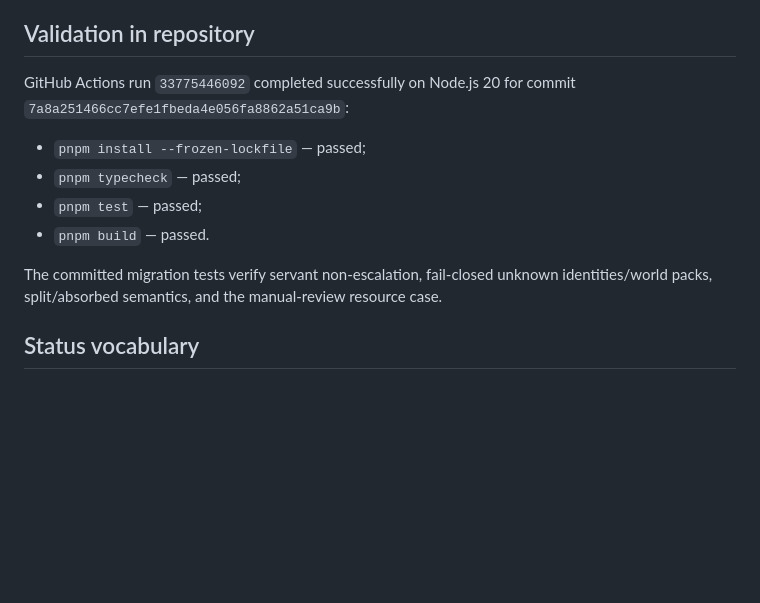
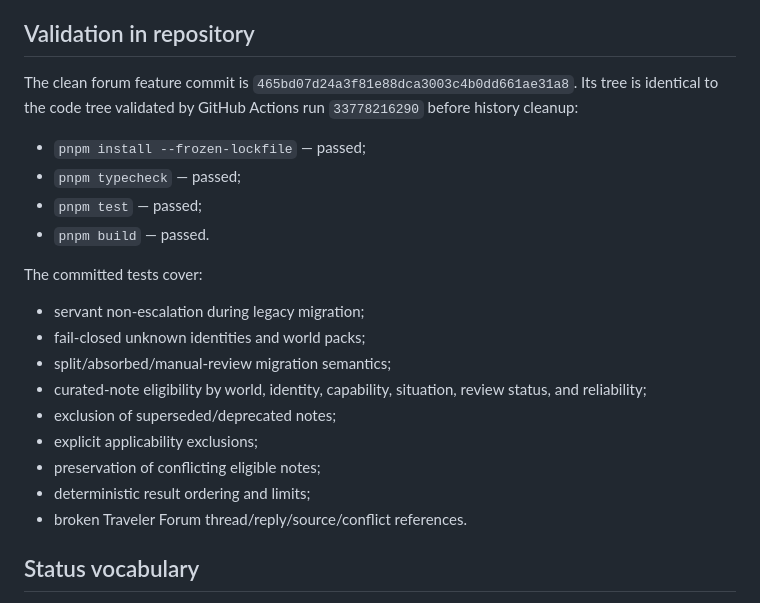
Before and after one commit to willwefind/rp-module-forge, a Markdown page: docs/CURRENT_IMPLEMENTATION_STATUS.md, the part around one of its changes. GitHub-like rendering; blank space fills up the shorter version.

```diff
--- a/docs/CURRENT_IMPLEMENTATION_STATUS.md
+++ b/docs/CURRENT_IMPLEMENTATION_STATUS.md
@@ -49,14 +62,24 @@ New canonical identities such as `local-official`, `merchant`, and `scholar` are
 
 ## Validation in repository
 
-GitHub Actions run `33775446092` completed successfully on Node.js 20 for commit `7a8a251466cc7efe1fbeda4e056fa8862a51ca9b`:
+The clean forum feature commit is `465bd07d24a3f81e88dca3003c4b0dd661ae31a8`. Its tree is identical to the code tree validated by GitHub Actions run `33778216290` before history cleanup:
 
 - `pnpm install --frozen-lockfile` — passed;
 - `pnpm typecheck` — passed;
 - `pnpm test` — passed;
 - `pnpm build` — passed.
 
-The committed migration tests verify servant non-escalation, fail-closed unknown identities/world packs, split/absorbed semantics, and the manual-review resource case.
+The committed tests cover:
+
+- servant non-escalation during legacy migration;
+- fail-closed unknown identities and world packs;
+- split/absorbed/manual-review migration semantics;
+- curated-note eligibility by world, identity, capability, situation, review status, and reliability;
+- exclusion of superseded/deprecated notes;
+- explicit applicability exclusions;
+- preservation of conflicting eligible notes;
+- deterministic result ordering and limits;
+- broken Traveler Forum thread/reply/source/conflict references.
 
 ## Status vocabulary
 
```
Also changed, not shown: other parts of docs/CURRENT_IMPLEMENTATION_STATUS.md (+16 -3 lines), docs/MAINTAINER_LOG.md (+25 -0 lines).
